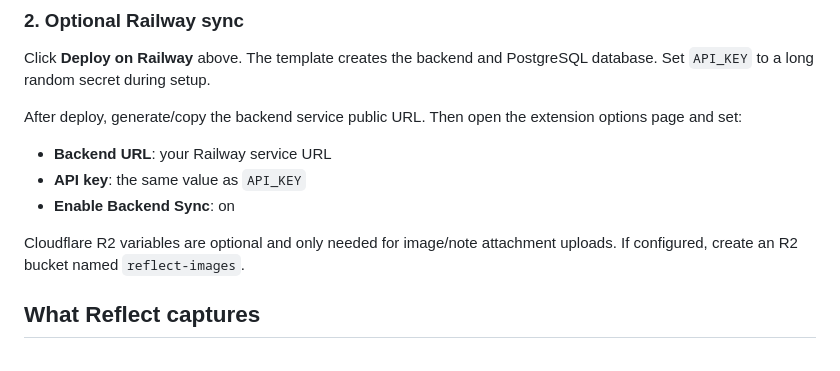
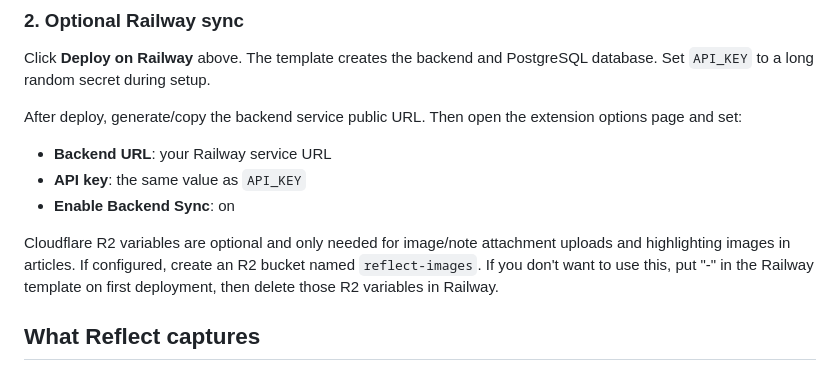
Before and after one commit to nickangtc/reflect-browser-memory, a Markdown page: README.md, the part around the change. Drawn GitHub-style.

Commit message:
clarify use for R2 key

```diff
--- a/README.md
+++ b/README.md
@@ -27,7 +27,7 @@ After deploy, generate/copy the backend service public URL. Then open the extens
 - **API key**: the same value as `API_KEY`
 - **Enable Backend Sync**: on
 
-Cloudflare R2 variables are optional and only needed for image/note attachment uploads. If configured, create an R2 bucket named `reflect-images`.
+Cloudflare R2 variables are optional and only needed for image/note attachment uploads and highlighting images in articles. If configured, create an R2 bucket named `reflect-images`. If you don't want to use this, put "-" in the Railway template on first deployment, then delete those R2 variables in Railway.
 
 ## What Reflect captures
 
```
